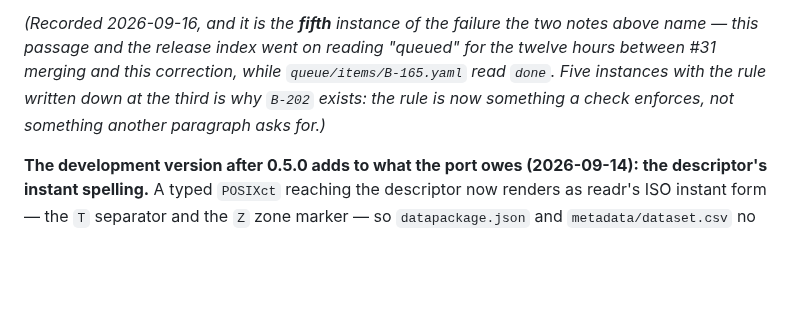
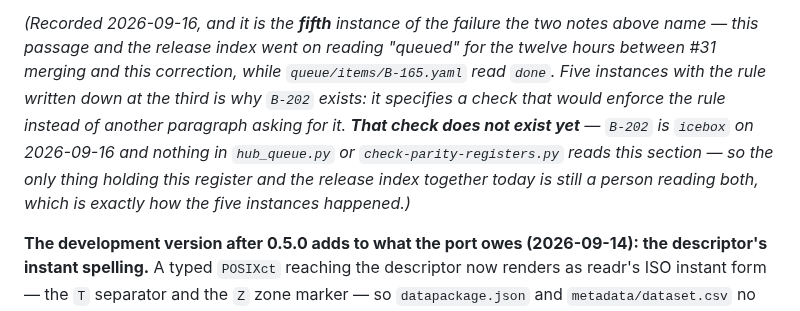
Before and after one commit to salmon-data-mobilization/metasalmon, a Markdown page: knowledge/parity-deviations.md, the part around the change. Drawn GitHub-style; blank space fills up the shorter version.

Commit message:
Say plainly that B-202's check does not exist yet
The B-165 closure note claimed the rule "is now something a check enforces",
while B-202 is icebox, its retirement condition still requires implementing
the check, and this diff touches neither candidate script. A reader would
have taken stale parity-debt prose to be mechanically rejected -- which is
the assurance B-202 exists because nobody can currently give.

It now says the item specifies such a check, that the check does not exist
yet, and that what holds the register and the release index together today
is still a person reading both.

hub_queue.py lint OK, check OK, check-parity-registers.py 61 rows 1-61 no
gaps, git diff --check clean.

Co-Authored-By: Claude Opus 5 <noreply@anthropic.com>
Claude-Session: https://claude.ai/code/session_01GvKPd1YpcrUYP6D4eMUPvD

```diff
--- a/knowledge/parity-deviations.md
+++ b/knowledge/parity-deviations.md
@@ -401,8 +401,12 @@ first lag being closed, so it mints no numbered row.
 notes above name — this passage and the release index went on reading *"queued"*
 for the twelve hours between #31 merging and this correction, while
 `queue/items/B-165.yaml` read `done`. Five instances with the rule written down
-at the third is why `B-202` exists: the rule is now something a check enforces,
-not something another paragraph asks for.)*
+at the third is why `B-202` exists: it specifies a check that would enforce the
+rule instead of another paragraph asking for it. **That check does not exist
+yet** — `B-202` is `icebox` on 2026-09-16 and nothing in `hub_queue.py` or
+`check-parity-registers.py` reads this section — so the only thing holding this
+register and the release index together today is still a person reading both,
+which is exactly how the five instances happened.)*
 
 **The development version after 0.5.0 adds to what the port owes (2026-09-14):
 the descriptor's instant spelling.** A typed `POSIXct` reaching the descriptor
```
